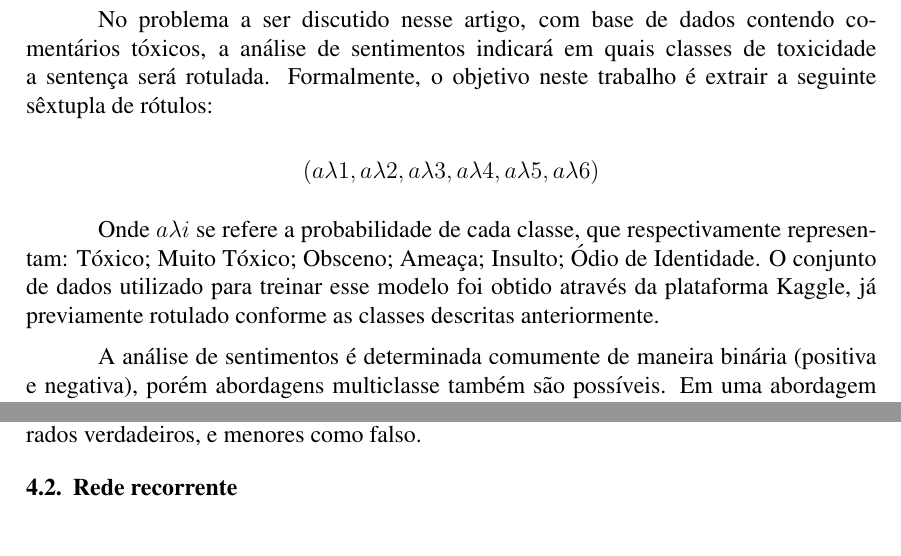
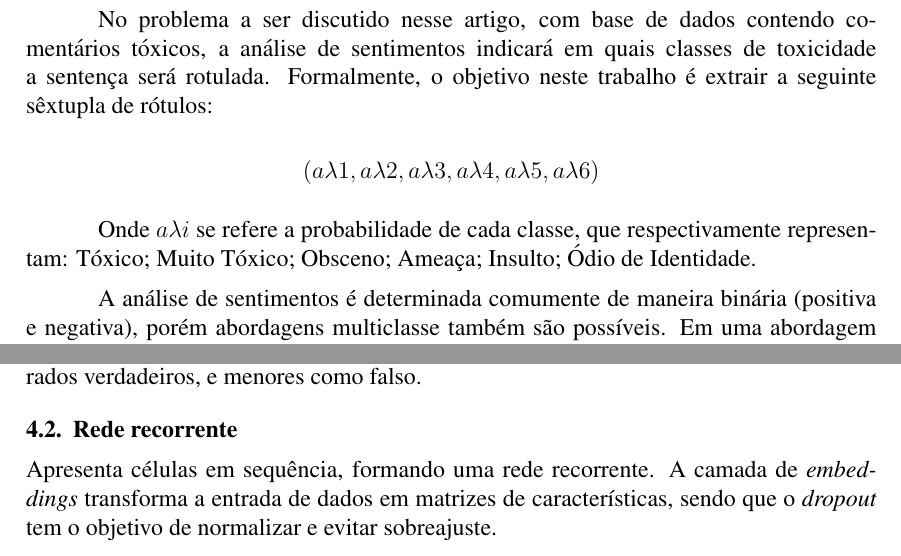
Before and after one commit to pstwh/tcc, a LaTeX thesis (tcc.tex): two parts of pages 2 and 13 of 19, joined at a grey line, cut so that both start at the same text. Compiled offline with pdfLaTeX.

Commit message:
Update: Issues

```diff
--- a/tcc.tex
+++ b/tcc.tex
@@ -59,7 +59,7 @@ No problema a ser discutido nesse artigo, com base de dados contendo comentário
 (a\lambda1, a\lambda2, a\lambda3, a\lambda4, a\lambda5, a\lambda6)
 \]
 
-Onde $a \lambda i$ se refere a probabilidade de cada classe, que respectivamente representam: Tóxico; Muito Tóxico; Obsceno; Ameaça; Insulto; Ódio de Identidade. O conjunto de dados utilizado para treinar esse modelo foi obtido através da plataforma Kaggle, já previamente rotulado conforme as classes descritas anteriormente.
+Onde $a \lambda i$ se refere a probabilidade de cada classe, que respectivamente representam: Tóxico; Muito Tóxico; Obsceno; Ameaça; Insulto; Ódio de Identidade.
 
 A análise de sentimentos é determinada comumente de maneira binária (positiva e negativa), porém abordagens multiclasse também são possíveis. Em uma abordagem multiclasse determinado comentário pode possuir diversos rótulos simultaneamente. Para definir a ativação de determinada classe, é definido um limiar. Tal limiar só é válido devido a função de ativação utilizada como saída na rede.
 
@@ -388,6 +386,8 @@ Predição faz uma rede neural totalmente conectada e utiliza a função de ativ
 
 \subsection{Rede recorrente}
 
+Apresenta células em sequência, formando uma rede recorrente. A camada de \textit{embeddings} transforma a entrada de dados em matrizes de características, sendo que o \textit{dropout} tem o objetivo de normalizar e evitar sobreajuste.
+
 \begin{figure}[!htb]
 \centering
 \includegraphics[width=.2\textwidth]{images/graph_2.png}
```
Also changed, not shown: tcc.pdf, tcc.tex (6 more changed lines).
